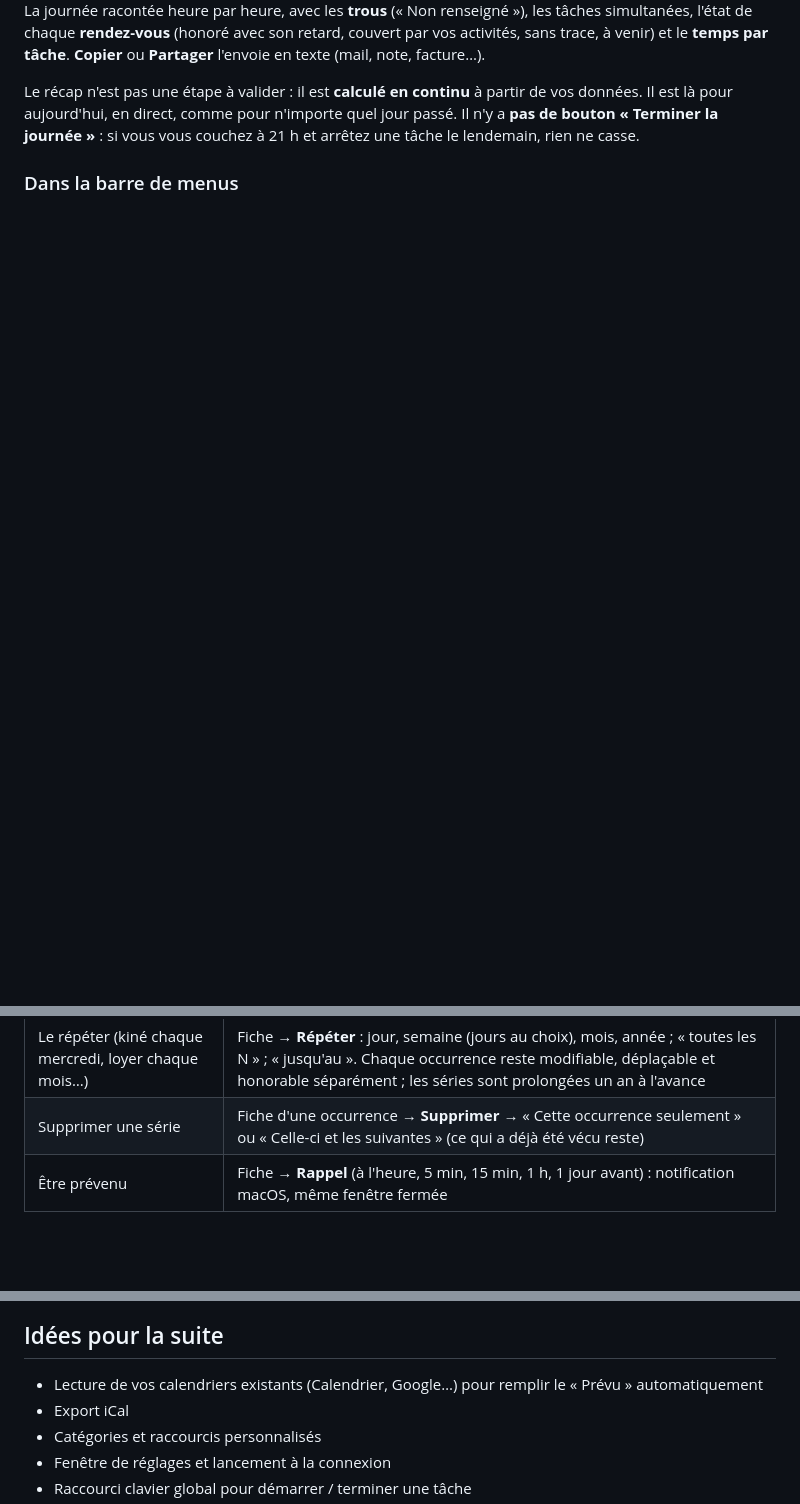
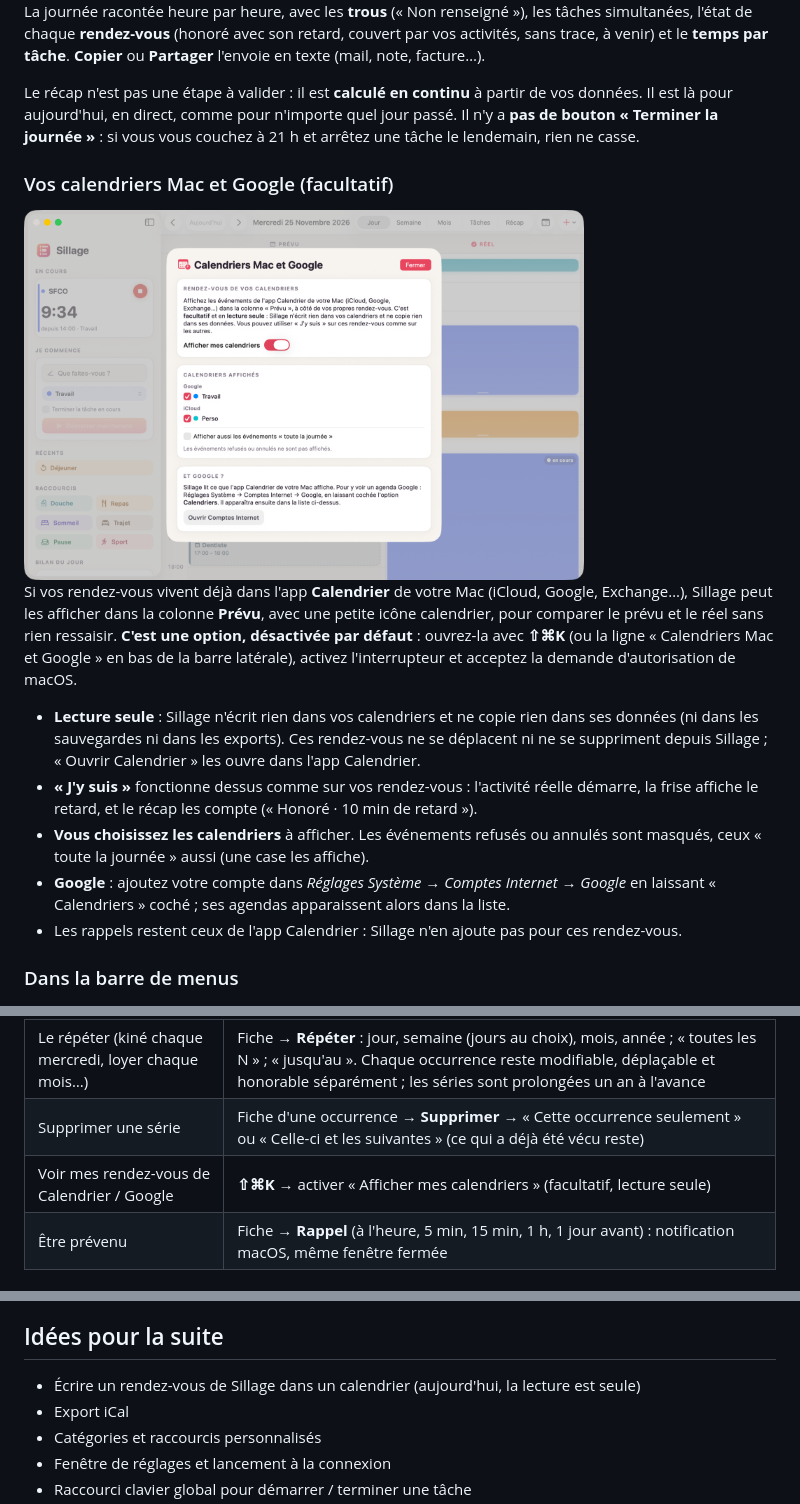
Before and after one commit to Wudstyz/Sillage, a Markdown page: README.md, 3 parts joined by grey strips. GitHub-like rendering; pictures changed too: docs/screenshots/08-calendriers.png (added); blank space fills up the shorter version.

```diff
--- a/README.md
+++ b/README.md
@@ -46,6 +46,17 @@ La journée racontée heure par heure, avec les **trous** (« Non renseigné »)
 
 Le récap n'est pas une étape à valider : il est **calculé en continu** à partir de vos données. Il est là pour aujourd'hui, en direct, comme pour n'importe quel jour passé. Il n'y a **pas de bouton « Terminer la journée »** : si vous vous couchez à 21 h et arrêtez une tâche le lendemain, rien ne casse.
 
+### Vos calendriers Mac et Google (facultatif)
+<img src="docs/screenshots/08-calendriers.png" width="560" alt="Fenêtre Calendriers Mac et Google">
+
+Si vos rendez-vous vivent déjà dans l'app **Calendrier** de votre Mac (iCloud, Google, Exchange…), Sillage peut les afficher dans la colonne **Prévu**, avec une petite icône calendrier, pour comparer le prévu et le réel sans rien ressaisir. **C'est une option, désactivée par défaut** : ouvrez-la avec **⇧⌘K** (ou la ligne « Calendriers Mac et Google » en bas de la barre latérale), activez l'interrupteur et acceptez la demande d'autorisation de macOS.
+
+- **Lecture seule** : Sillage n'écrit rien dans vos calendriers et ne copie rien dans ses données (ni dans les sauvegardes ni dans les exports). Ces rendez-vous ne se déplacent ni ne se suppriment depuis Sillage ; « Ouvrir Calendrier » les ouvre dans l'app Calendrier.
+- **« J'y suis »** fonctionne dessus comme sur vos rendez-vous : l'activité réelle démarre, la frise affiche le retard, et le récap les compte (« Honoré · 10 min de retard »).
+- **Vous choisissez les calendriers** à afficher. Les événements refusés ou annulés sont masqués, ceux « toute la journée » aussi (une case les affiche).
+- **Google** : ajoutez votre compte dans *Réglages Système → Comptes Internet → Google* en laissant « Calendriers » coché ; ses agendas apparaissent alors dans la liste.
+- Les rappels restent ceux de l'app Calendrier : Sillage n'en ajoute pas pour ces rendez-vous.
+
 ### Dans la barre de menus
 <img src="docs/screenshots/06-barre-de-menus.png" width="330" alt="Panneau de la barre de menus">
 
@@ -73,6 +84,7 @@ Sillage **ne devine rien** : une tâche continue tant que vous ne l'arrêtez pas
 | Signaler que je suis arrivé | Clic droit sur le rendez-vous → **J'y suis** : la tâche réelle démarre et la frise affiche le retard ou l'avance |
 | Le répéter (kiné chaque mercredi, loyer chaque mois…) | Fiche → **Répéter** : jour, semaine (jours au choix), mois, année ; « toutes les N » ; « jusqu'au ». Chaque occurrence reste modifiable, déplaçable et honorable séparément ; les séries sont prolongées un an à l'avance |
 | Supprimer une série | Fiche d'une occurrence → **Supprimer** → « Cette occurrence seulement » ou « Celle-ci et les suivantes » (ce qui a déjà été vécu reste) |
+| Voir mes rendez-vous de Calendrier / Google | **⇧⌘K** → activer « Afficher mes calendriers » (facultatif, lecture seule) |
 | Être prévenu | Fiche → **Rappel** (à l'heure, 5 min, 15 min, 1 h, 1 jour avant) : notification macOS, même fenêtre fermée |
 
 ### Voir et corriger
@@ -118,7 +130,7 @@ Le cœur (`SillageCore` : modèle, calculs du temps, séries, rapports, récap,
 
 ## Idées pour la suite
 
-- Lecture de vos calendriers existants (Calendrier, Google…) pour remplir le « Prévu » automatiquement
+- Écrire un rendez-vous de Sillage dans un calendrier (aujourd'hui, la lecture est seule)
 - Export iCal
 - Catégories et raccourcis personnalisés
 - Fenêtre de réglages et lancement à la connexion
```
Also changed, not shown: README.en.md (+13 -1 lines), 17 other files.
